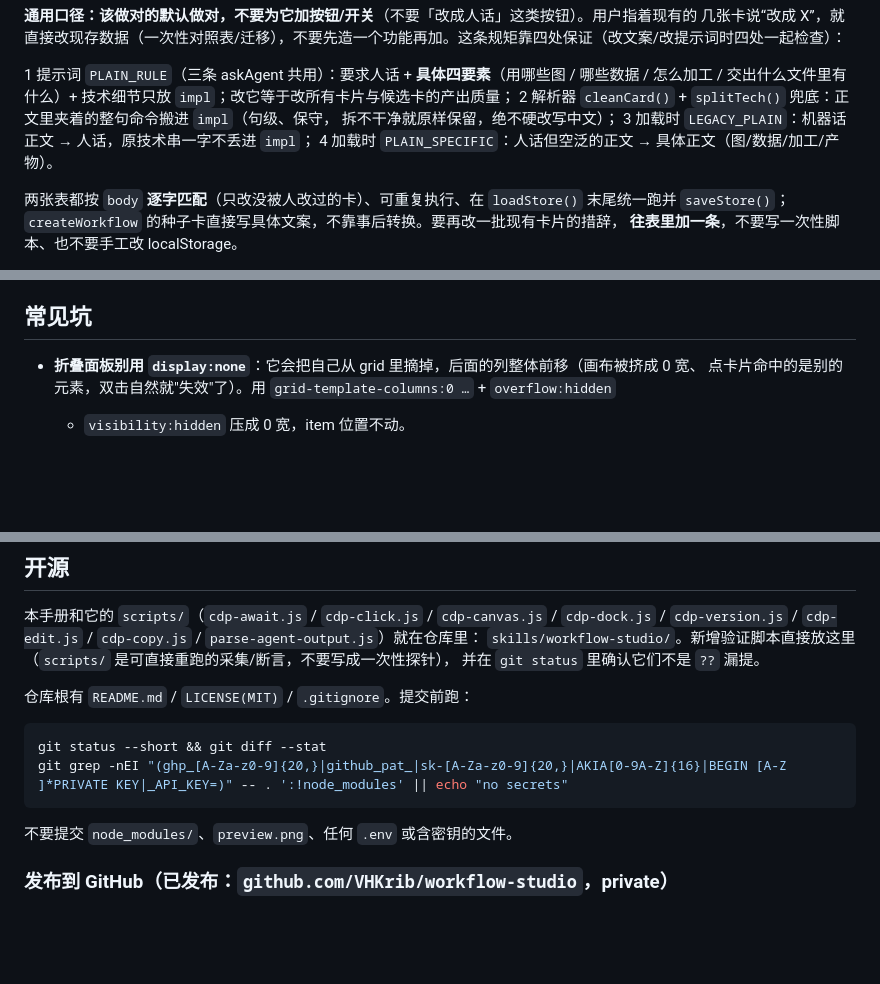
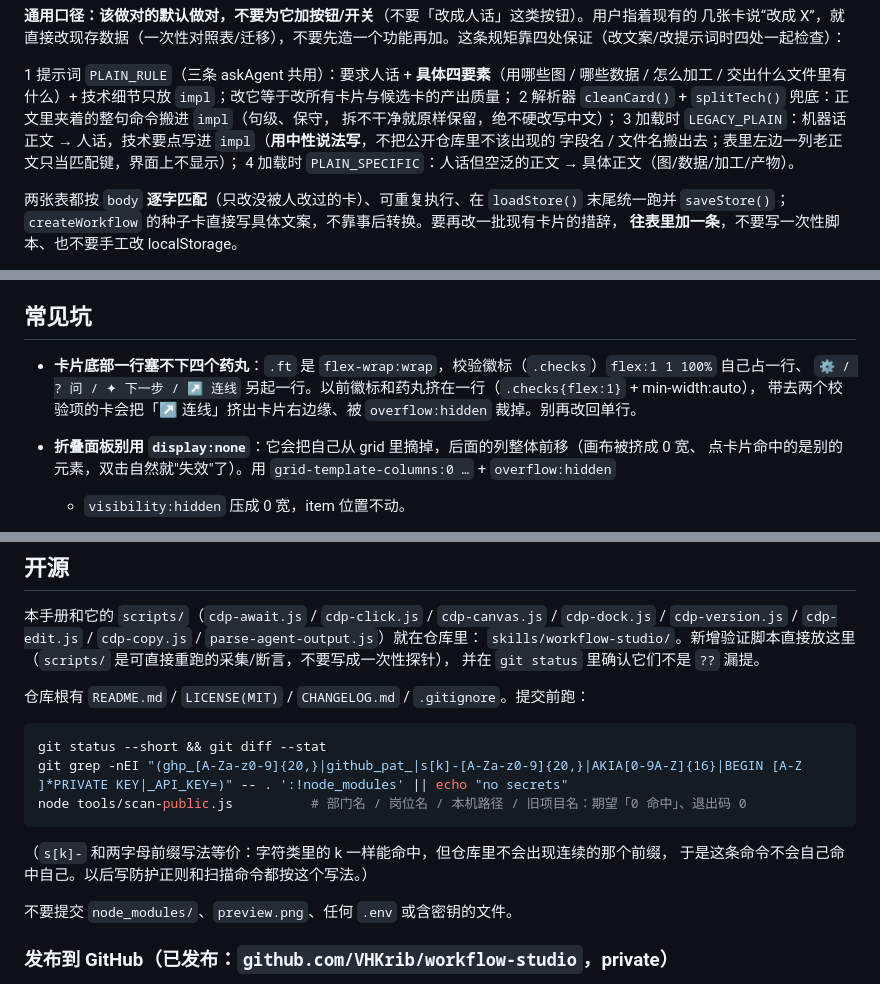
Before and after one commit to VHKrib/workflow-studio, a Markdown page: skills/workflow-studio/SKILL.md, 3 parts joined by grey strips. Rendered like a GitHub page; blank space fills up the shorter version.

````diff
--- a/skills/workflow-studio/SKILL.md
+++ b/skills/workflow-studio/SKILL.md
@@ -92,7 +92,8 @@ CDP 不会连到用户那扇窗。`tools/shot.js` / `tools/eval.js` 把端口写
   怎么加工 / 交出什么文件里有什么）+ 技术细节只放 `impl`；改它等于改所有卡片与候选卡的产出质量；
 2 解析器 `cleanCard()` + `splitTech()` 兜底：正文里夹着的整句命令搬进 `impl`（句级、保守，
   拆不干净就原样保留，绝不硬改写中文）；
-3 加载时 `LEGACY_PLAIN`：机器话正文 → 人话，原技术串一字不丢进 `impl`；
+3 加载时 `LEGACY_PLAIN`：机器话正文 → 人话，技术要点写进 `impl`（**用中性说法写**，不把公开仓库里不该出现的
+  字段名 / 文件名搬出去；表里左边一列老正文只当匹配键，界面上不显示）；
 4 加载时 `PLAIN_SPECIFIC`：人话但空泛的正文 → 具体正文（图/数据/加工/产物）。
 
 两张表都按 `body` **逐字匹配**（只改没被人改过的卡）、可重复执行、在 `loadStore()` 末尾统一跑并
@@ -639,6 +640,9 @@ node skills/workflow-studio/scripts/cdp-copy.js --preview         # 再加 previ
 
 ## 常见坑
 
+- **卡片底部一行塞不下四个药丸**：`.ft` 是 `flex-wrap:wrap`，校验徽标（`.checks`）`flex:1 1 100%` 自己占一行、
+  `⚙ / ? 问 / ✦ 下一步 / ↗ 连线` 另起一行。以前徽标和药丸挤在一行（`.checks{flex:1}` + min-width:auto），
+  带去两个校验项的卡会把「↗ 连线」挤出卡片右边缘、被 `overflow:hidden` 裁掉。别再改回单行。
 - **折叠面板别用 `display:none`**：它会把自己从 grid 里摘掉，后面的列整体前移（画布被挤成 0 宽、
   点卡片命中的是别的元素，双击自然就"失效"了）。用 `grid-template-columns:0 …` + `overflow:hidden`
   + `visibility:hidden` 压成 0 宽，item 位置不动。
@@ -680,12 +684,16 @@ node skills/workflow-studio/scripts/cdp-copy.js --preview         # 再加 previ
 `skills/workflow-studio/`。新增验证脚本直接放这里（`scripts/` 是可直接重跑的采集/断言，不要写成一次性探针），
 并在 `git status` 里确认它们不是 `??` 漏提。
 
-仓库根有 `README.md` / `LICENSE(MIT)` / `.gitignore`。提交前跑：
+仓库根有 `README.md` / `LICENSE(MIT)` / `CHANGELOG.md` / `.gitignore`。提交前跑：
 
 ```bash
 git status --short && git diff --stat
-git grep -nEI "(ghp_[A-Za-z0-9]{20,}|github_pat_|sk-[A-Za-z0-9]{20,}|AKIA[0-9A-Z]{16}|BEGIN [A-Z ]*PRIVATE KEY|_API_KEY=)" -- . ':!node_modules' || echo "no secrets"
+git grep -nEI "(ghp_[A-Za-z0-9]{20,}|github_pat_|s[k]-[A-Za-z0-9]{20,}|AKIA[0-9A-Z]{16}|BEGIN [A-Z ]*PRIVATE KEY|_API_KEY=)" -- . ':!node_modules' || echo "no secrets"
+node tools/scan-public.js          # 部门名 / 岗位名 / 本机路径 / 旧项目名：期望「0 命中」、退出码 0
 ```
+
+（`s[k]-` 和两字母前缀写法等价：字符类里的 k 一样能命中，但仓库里不会出现连续的那个前缀，
+于是这条命令不会自己命中自己。以后写防护正则和扫描命令都按这个写法。）
 
 不要提交 `node_modules/`、`preview.png`、任何 `.env` 或含密钥的文件。
 
````
Also changed, not shown: CHANGELOG.md (added, +20 -0 lines), README.md (+48 -5 lines), docs/screenshot.png, 9 other files.
